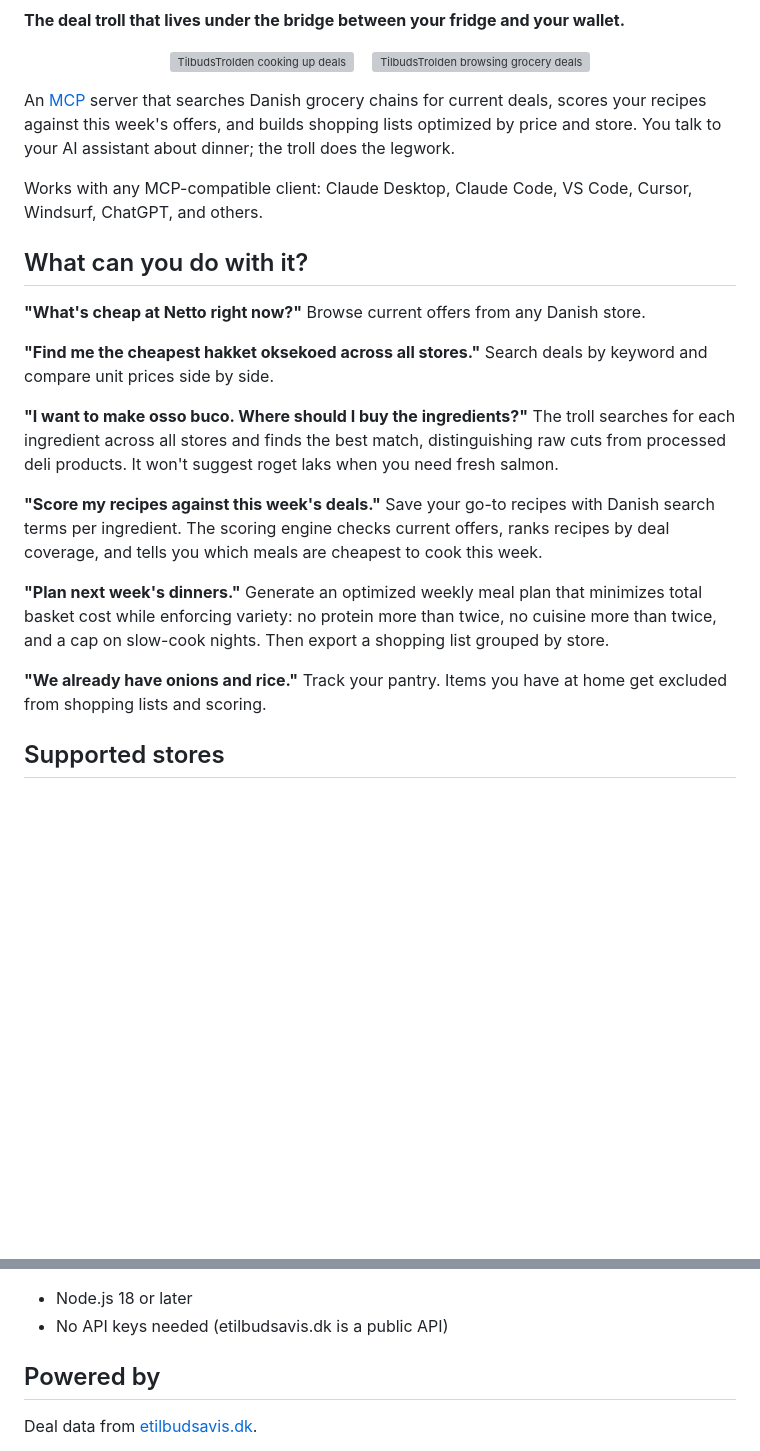
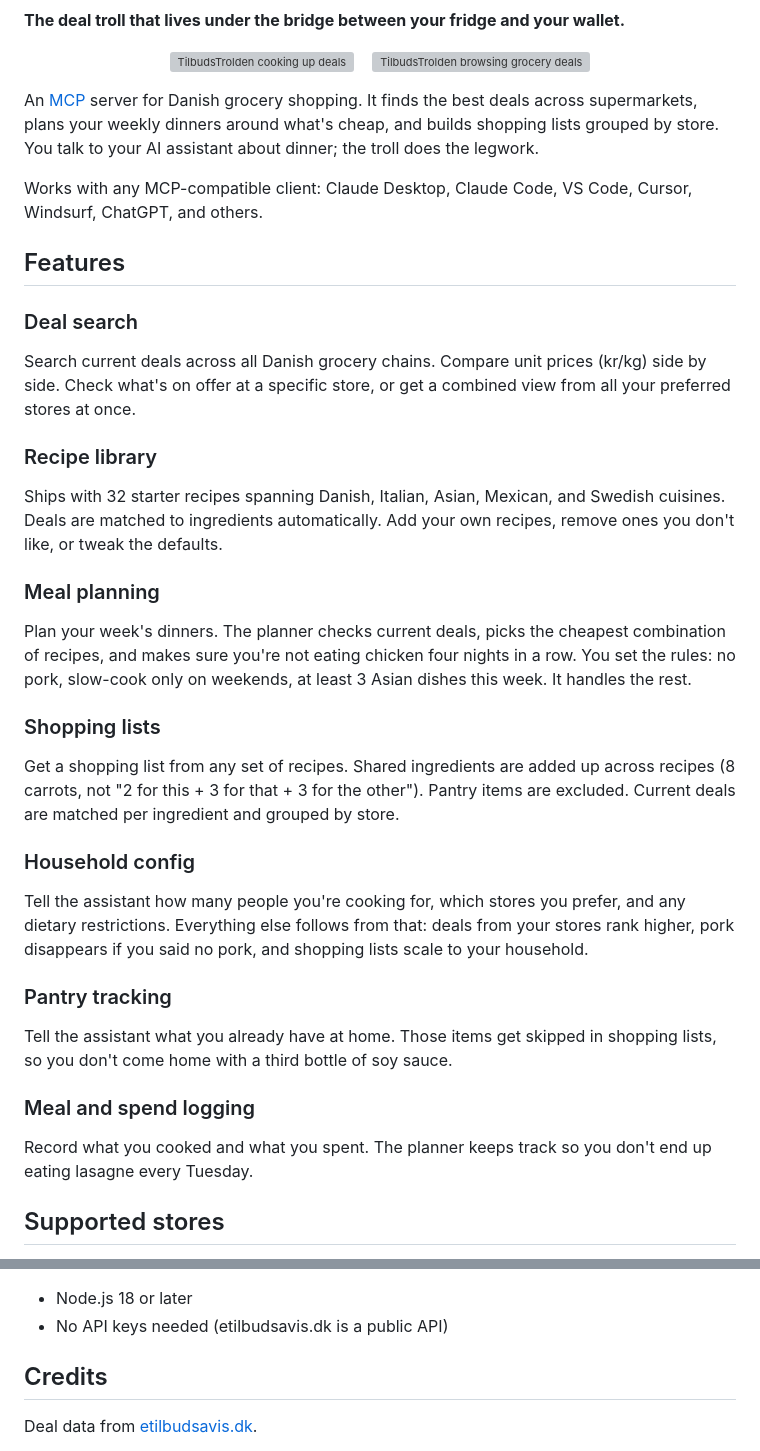
Before and after one commit to olgasafonova/tilbudstrolden-mcp, a Markdown page: README.md, 2 parts joined by grey strips. GitHub-like rendering; blank space fills up the shorter version; grey boxes are pictures that could not be loaded.

```diff
--- a/README.md
+++ b/README.md
@@ -13,23 +13,39 @@
   <img src="assets/mascot.png" alt="TilbudsTrolden browsing grocery deals" width="380" />
 </p>
 
-An [MCP](https://modelcontextprotocol.io) server that searches Danish grocery chains for current deals, scores your recipes against this week's offers, and builds shopping lists optimized by price and store. You talk to your AI assistant about dinner; the troll does the legwork.
+An [MCP](https://modelcontextprotocol.io) server for Danish grocery shopping. It finds the best deals across supermarkets, plans your weekly dinners around what's cheap, and builds shopping lists grouped by store. You talk to your AI assistant about dinner; the troll does the legwork.
 
 Works with any MCP-compatible client: Claude Desktop, Claude Code, VS Code, Cursor, Windsurf, ChatGPT, and others.
 
-## What can you do with it?
+## Features
 
-**"What's cheap at Netto right now?"** Browse current offers from any Danish store.
+### Deal search
 
-**"Find me the cheapest hakket oksekoed across all stores."** Search deals by keyword and compare unit prices side by side.
+Search current deals across all Danish grocery chains. Compare unit prices (kr/kg) side by side. Check what's on offer at a specific store, or get a combined view from all your preferred stores at once.
 
-**"I want to make osso buco. Where should I buy the ingredients?"** The troll searches for each ingredient across all stores and finds the best match, distinguishing raw cuts from processed deli products. It won't suggest roget laks when you need fresh salmon.
+### Recipe library
 
-**"Score my recipes against this week's deals."** Save your go-to recipes with Danish search terms per ingredient. The scoring engine checks current offers, ranks recipes by deal coverage, and tells you which meals are cheapest to cook this week.
+Ships with 32 starter recipes spanning Danish, Italian, Asian, Mexican, and Swedish cuisines. Deals are matched to ingredients automatically. Add your own recipes, remove ones you don't like, or tweak the defaults.
 
-**"Plan next week's dinners."** Generate an optimized weekly meal plan that minimizes total basket cost while enforcing variety: no protein more than twice, no cuisine more than twice, and a cap on slow-cook nights. Then export a shopping list grouped by store.
+### Meal planning
 
-**"We already have onions and rice."** Track your pantry. Items you have at home get excluded from shopping lists and scoring.
+Plan your week's dinners. The planner checks current deals, picks the cheapest combination of recipes, and makes sure you're not eating chicken four nights in a row. You set the rules: no pork, slow-cook only on weekends, at least 3 Asian dishes this week. It handles the rest.
+
+### Shopping lists
+
+Get a shopping list from any set of recipes. Shared ingredients are added up across recipes (8 carrots, not "2 for this + 3 for that + 3 for the other"). Pantry items are excluded. Current deals are matched per ingredient and grouped by store.
+
+### Household config
+
+Tell the assistant how many people you're cooking for, which stores you prefer, and any dietary restrictions. Everything else follows from that: deals from your stores rank higher, pork disappears if you said no pork, and shopping lists scale to your household.
+
+### Pantry tracking
+
+Tell the assistant what you already have at home. Those items get skipped in shopping lists, so you don't come home with a third bottle of soy sauce.
+
+### Meal and spend logging
+
+Record what you cooked and what you spent. The planner keeps track so you don't end up eating lasagne every Tuesday.
 
 ## Supported stores
 
@@ -238,7 +327,7 @@ npm test             # run tests (Vitest)
 - Node.js 18 or later
 - No API keys needed (etilbudsavis.dk is a public API)
 
-## Powered by
+## Credits
 
 Deal data from [etilbudsavis.dk](https://etilbudsavis.dk).
 
```
Also changed, not shown: other parts of README.md (+104 -31 lines).
